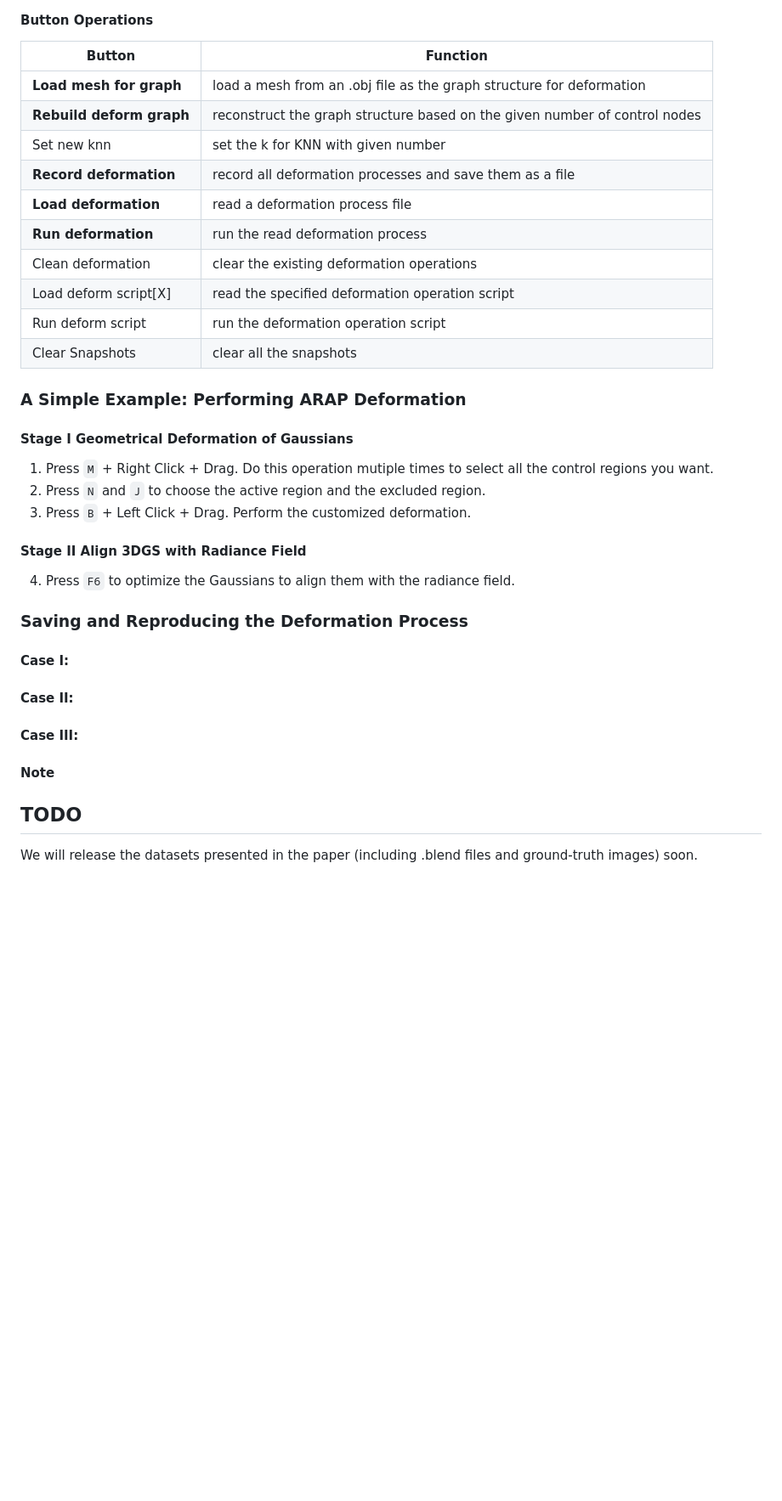
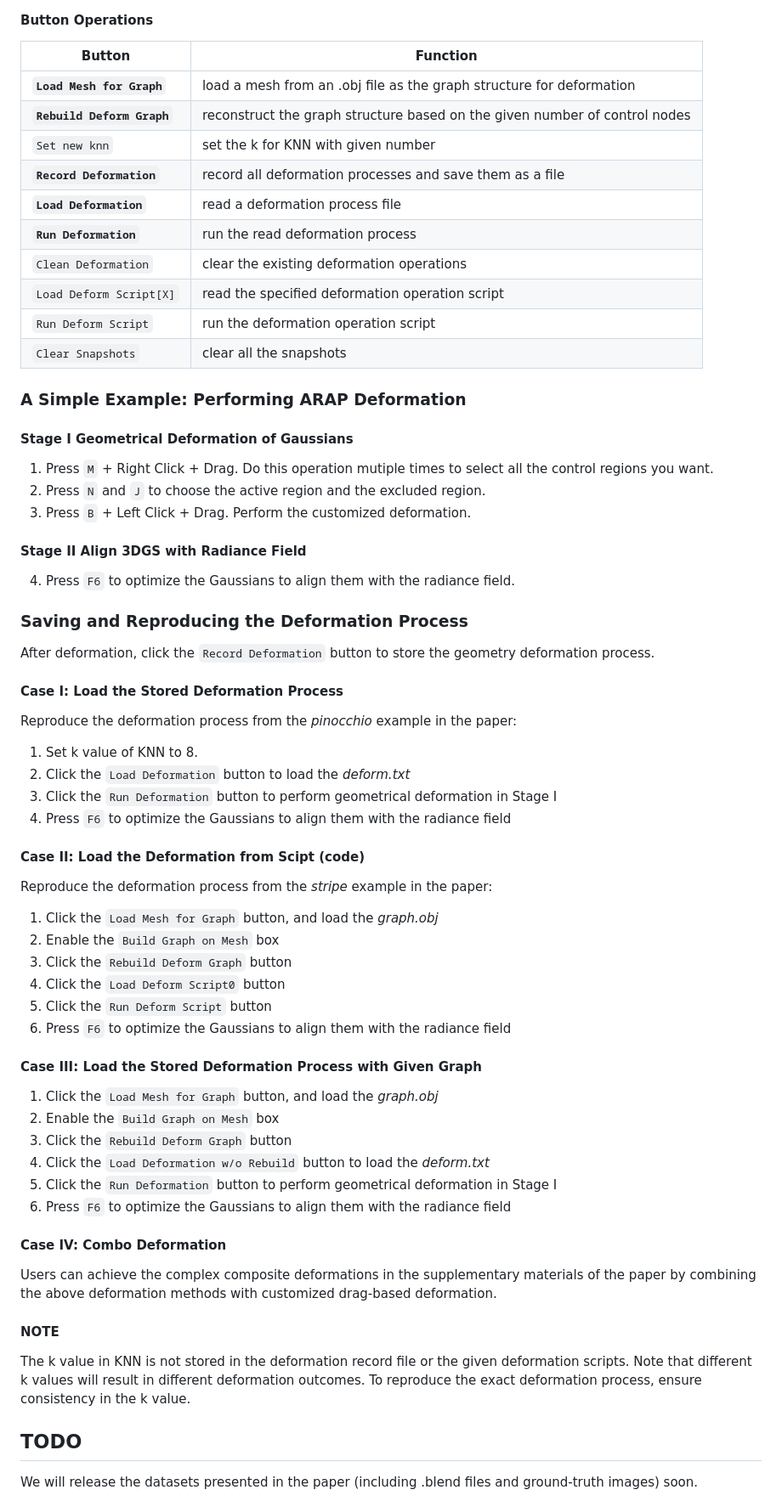
Before and after one commit to XinhaoT/ARAP-Deformation-of-Gaussian-Radiance-Fields, a Markdown page: README.md, the part around the change. Shown: that part at 85% size. Drawn GitHub-style; blank space fills up the shorter version.

Commit message:
readme finish

```diff
--- a/README.md
+++ b/README.md
@@ -145,16 +145,16 @@ red - excluded region： the region does not participate in the deformation at a
 #### Button Operations
 | Button | Function |
 |-----|----------|
-| **Load mesh for graph** | load a mesh from an .obj file as the graph structure for deformation |
-| **Rebuild deform graph** | reconstruct the graph structure based on the given number of control nodes |
-| Set new knn | set the k for KNN with given number |
-| **Record deformation** | record all deformation processes and save them as a file |
-| **Load deformation** | read a deformation process file |
-| **Run deformation** | run the read deformation process |
-| Clean deformation | clear the existing deformation operations |
-| Load deform script[X] | read the specified deformation operation script |
-| Run deform script | run the deformation operation script |
-| Clear Snapshots | clear all the snapshots |
+| **`Load Mesh for Graph`** | load a mesh from an .obj file as the graph structure for deformation |
+| **`Rebuild Deform Graph`** | reconstruct the graph structure based on the given number of control nodes |
+| `Set new knn` | set the k for KNN with given number |
+| **`Record Deformation`** | record all deformation processes and save them as a file |
+| **`Load Deformation`** | read a deformation process file |
+| **`Run Deformation`** | run the read deformation process |
+| `Clean Deformation` | clear the existing deformation operations |
+| `Load Deform Script[X]` | read the specified deformation operation script |
+| `Run Deform Script` | run the deformation operation script |
+| `Clear Snapshots` | clear all the snapshots |
 
 
 
@@ -169,14 +169,37 @@ red - excluded region： the region does not participate in the deformation at a
 4. Press `F6` to optimize the Gaussians to align them with the radiance field.
 
 ### Saving and Reproducing the Deformation Process
+After deformation, click the `Record Deformation` button to store the geometry deformation process.
 
-#### Case I:
+#### Case I: Load the Stored Deformation Process
+Reproduce the deformation process from the *pinocchio* example in the paper:
+1. Set k value of KNN to 8.
+2. Click the `Load Deformation` button to load the *deform.txt*
+3. Click the `Run Deformation` button to perform geometrical deformation in Stage I
+4. Press `F6` to optimize the Gaussians to align them with the radiance field
 
-#### Case II:
+#### Case II: Load the Deformation from Scipt (code)
+Reproduce the deformation process from the *stripe* example in the paper:
+1. Click the `Load Mesh for Graph` button, and load the *graph.obj*
+2. Enable the `Build Graph on Mesh` box
+3. Click the `Rebuild Deform Graph` button
+2. Click the `Load Deform Script0` button
+3. Click the `Run Deform Script` button
+4. Press `F6` to optimize the Gaussians to align them with the radiance field
 
-#### Case III:
+#### Case III: Load the Stored Deformation Process with Given Graph
+1. Click the `Load Mesh for Graph` button, and load the *graph.obj*
+2. Enable the `Build Graph on Mesh` box
+3. Click the `Rebuild Deform Graph` button
+2. Click the `Load Deformation w/o Rebuild` button to load the *deform.txt*
+3. Click the `Run Deformation` button to perform geometrical deformation in Stage I
+4. Press `F6` to optimize the Gaussians to align them with the radiance field
 
-#### Note
+#### Case IV: Combo Deformation
+Users can achieve the complex composite deformations in the supplementary materials of the paper by combining the above deformation methods with customized drag-based deformation.
+
+#### NOTE
+The k value in KNN is not stored in the deformation record file or the given deformation scripts. Note that different k values will result in different deformation outcomes. To reproduce the exact deformation process, ensure consistency in the k value.
 
 
 ## TODO
```
